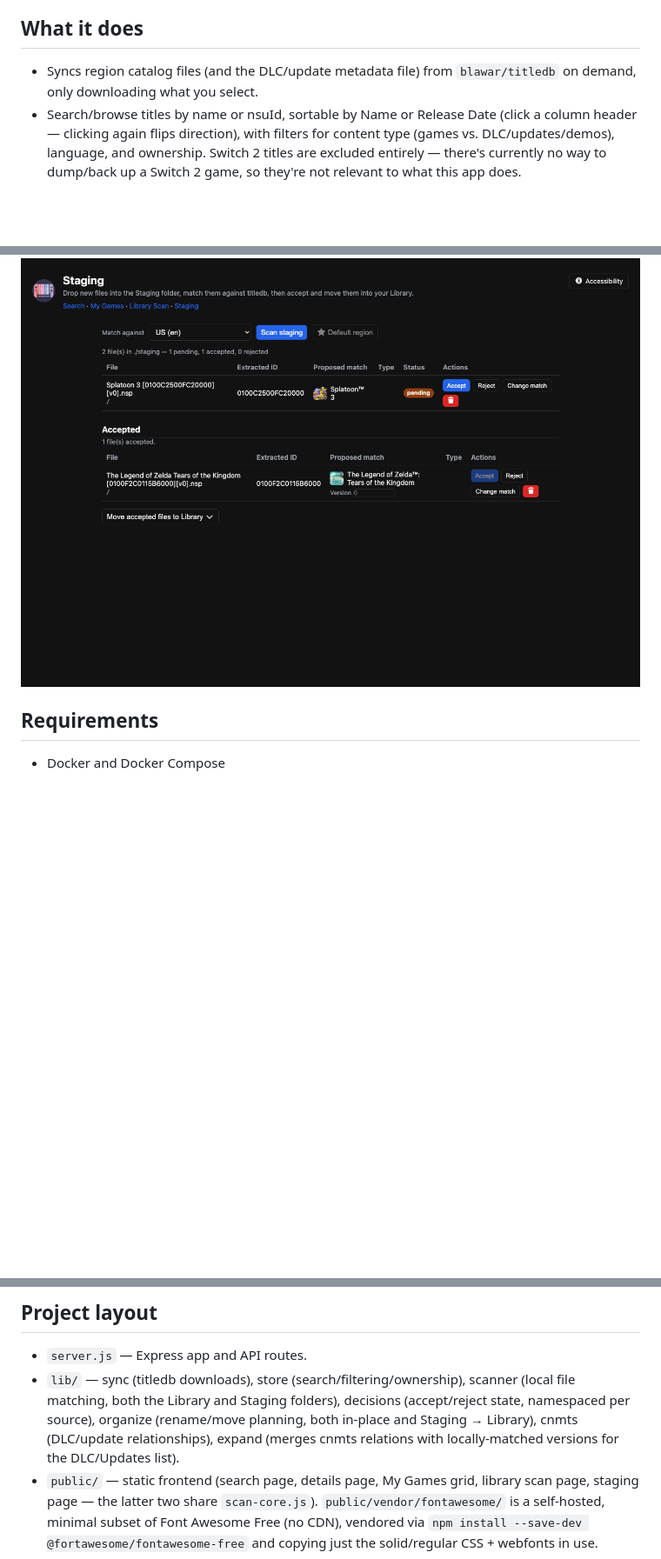
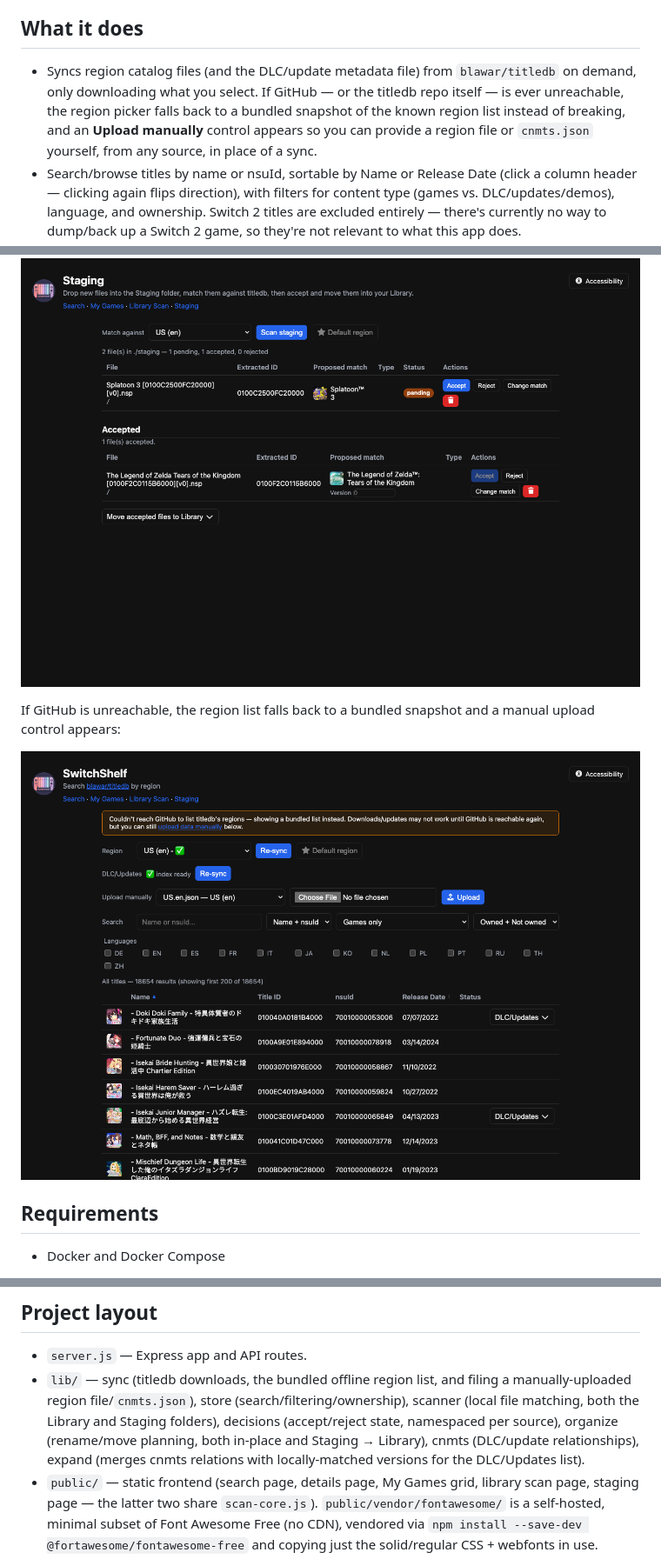
Before and after one commit to BenjaminAHawker/SwitchShelf, a Markdown page: README.md, 3 parts joined by grey strips. Shown at 87% size. Rendered like a GitHub page; pictures changed too: screenshots/manual-upload.png (added); blank space fills up the shorter version.

Commit message:
feat(sync): Manual upload scan json

```diff
--- a/README.md
+++ b/README.md
@@ -8,7 +8,7 @@ A self-hosted web app for browsing [blawar/titledb](https://github.com/blawar/ti
 
 ## What it does
 
-- Syncs region catalog files (and the DLC/update metadata file) from `blawar/titledb` on demand, only downloading what you select.
+- Syncs region catalog files (and the DLC/update metadata file) from `blawar/titledb` on demand, only downloading what you select. If GitHub — or the titledb repo itself — is ever unreachable, the region picker falls back to a bundled snapshot of the known region list instead of breaking, and an **Upload manually** control appears so you can provide a region file or `cnmts.json` yourself, from any source, in place of a sync.
 - Search/browse titles by name or nsuId, sortable by Name or Release Date (click a column header — clicking again flips direction), with filters for content type (games vs. DLC/updates/demos), language, and ownership. Switch 2 titles are excluded entirely — there's currently no way to dump/back up a Switch 2 game, so they're not relevant to what this app does.
 - **My Games**: a grid view of every base game you've accepted into your library (via Library Scan or Staging), linking straight to each title's details page.
 - Per-title details page: full metadata, screenshots, matched demos, and related DLC/updates — including versions you've matched locally that titledb doesn't catalog yet.
@@ -39,6 +39,10 @@ Staging — a drop-off folder scanned and matched the same way, with a delete ac
 
 ![Staging page](screenshots/staging.png)
 
+If GitHub is unreachable, the region list falls back to a bundled snapshot and a manual upload control appears:
+
+![Manual upload fallback](screenshots/manual-upload.png)
+
 ## Requirements
 
 - Docker and Docker Compose
@@ -64,7 +68,7 @@ Both folders are mounted **read-write**, since Organize and Staging need to rena
 ## Project layout
 
 - `server.js` — Express app and API routes.
-- `lib/` — sync (titledb downloads), store (search/filtering/ownership), scanner (local file matching, both the Library and Staging folders), decisions (accept/reject state, namespaced per source), organize (rename/move planning, both in-place and Staging → Library), cnmts (DLC/update relationships), expand (merges cnmts relations with locally-matched versions for the DLC/Updates list).
+- `lib/` — sync (titledb downloads, the bundled offline region list, and filing a manually-uploaded region file/`cnmts.json`), store (search/filtering/ownership), scanner (local file matching, both the Library and Staging folders), decisions (accept/reject state, namespaced per source), organize (rename/move planning, both in-place and Staging → Library), cnmts (DLC/update relationships), expand (merges cnmts relations with locally-matched versions for the DLC/Updates list).
 - `public/` — static frontend (search page, details page, My Games grid, library scan page, staging page — the latter two share `scan-core.js`). `public/vendor/fontawesome/` is a self-hosted, minimal subset of Font Awesome Free (no CDN), vendored via `npm install --save-dev @fortawesome/fontawesome-free` and copying just the solid/regular CSS + webfonts in use.
 - `data/` — downloaded titledb files and app state (gitignored, persisted in a Docker volume).
 - `test/` — unit tests for the `lib/` modules (Node's built-in test runner, no extra dependencies).
```
Also changed, not shown: screenshots/main-region-default.png, 11 other files.
